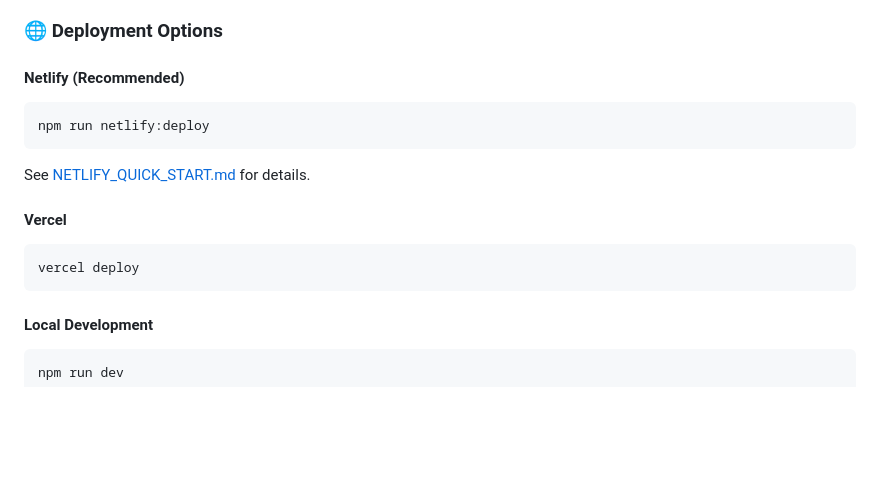
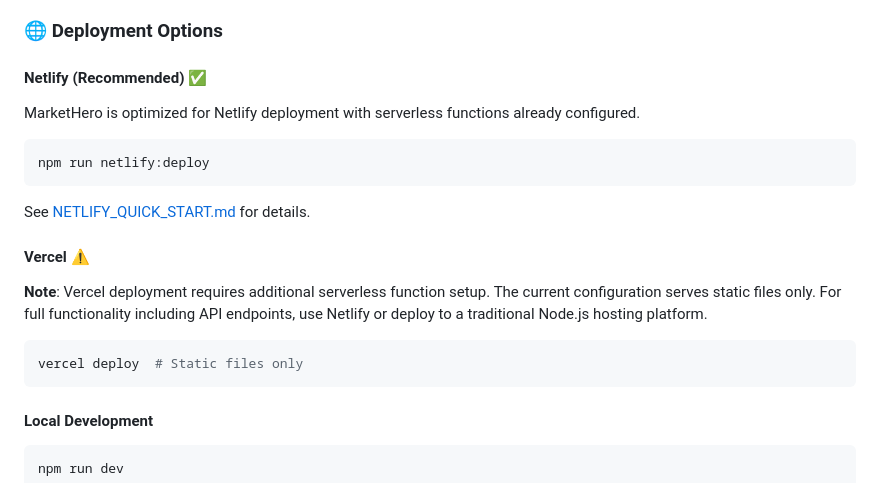
Before and after one commit to mmteles/GTMarket, a Markdown page: README.md, the part around the change. Drawn GitHub-style; blank space fills up the shorter version.

Commit message:
Update README: clarify Netlify is recommended for deployment

````diff
--- a/README.md
+++ b/README.md
@@ -76,15 +76,19 @@ The app now features a complete Halloween transformation! See:
 
 ### 🌐 Deployment Options
 
-#### Netlify (Recommended)
+#### Netlify (Recommended) ✅
+MarketHero is optimized for Netlify deployment with serverless functions already configured.
+
 ```bash
 npm run netlify:deploy
 ```
 See [NETLIFY_QUICK_START.md](./NETLIFY_QUICK_START.md) for details.
 
-#### Vercel
+#### Vercel ⚠️
+**Note**: Vercel deployment requires additional serverless function setup. The current configuration serves static files only. For full functionality including API endpoints, use Netlify or deploy to a traditional Node.js hosting platform.
+
 ```bash
-vercel deploy
+vercel deploy  # Static files only
 ```
 
 #### Local Development
````
